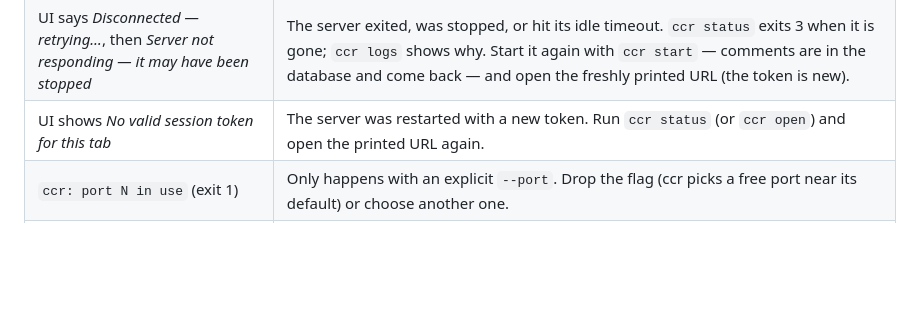
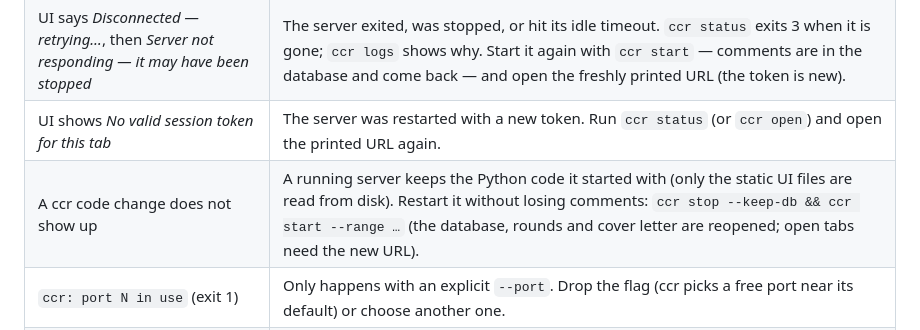
Before and after one commit to ScyllaPiotr/commit-chain-reviewer, a Markdown page: README.md, the part around the change. Rendered like a GitHub page; blank space fills up the shorter version.

Commit message:
docs: how to restart a running server after a ccr code change without losing the review
Co-Authored-By: Claude Fable 5.1 <noreply@anthropic.com>

```diff
--- a/README.md
+++ b/README.md
@@ -368,6 +368,7 @@ ccr stop --repo /abs/repo                                    # 8. only when the
 | `ccr: no running session for <repo>` (exit 3) | Nothing is serving this repo — or you are in a different worktree/directory. Run `ccr sessions` to see live ones, pass `--repo PATH`, or `ccr start`. A dead pid or a server that no longer answers counts as no session; its stale files are cleaned up automatically. |
 | UI says *Disconnected — retrying…*, then *Server not responding — it may have been stopped* | The server exited, was stopped, or hit its idle timeout. `ccr status` exits 3 when it is gone; `ccr logs` shows why. Start it again with `ccr start` — comments are in the database and come back — and open the freshly printed URL (the token is new). |
 | UI shows *No valid session token for this tab* | The server was restarted with a new token. Run `ccr status` (or `ccr open`) and open the printed URL again. |
+| A ccr code change does not show up | A running server keeps the Python code it started with (only the static UI files are read from disk). Restart it without losing comments: `ccr stop --keep-db && ccr start --range …` (the database, rounds and cover letter are reopened; open tabs need the new URL). |
 | `ccr: port N in use` (exit 1) | Only happens with an explicit `--port`. Drop the flag (ccr picks a free port near its default) or choose another one. |
 | `ccr: server exited with code N — last log lines:` | `ccr start` shows the tail of the server log; `ccr logs -n 100` shows more. Typical causes: `db was created for <path>; pass --db-force to reuse`, `db in use`, `session dir <d> is not private`. |
 | `cannot infer a range; pass --range or -n` / `range X..Y is empty` | No upstream or `main`/`master` to compare against, or the range has no commits. Pass `--range base..HEAD`, `-n N`, or `--worktree` for uncommitted work. |
```
Also changed, not shown: skills/review/SKILL.md (+3 -0 lines).
